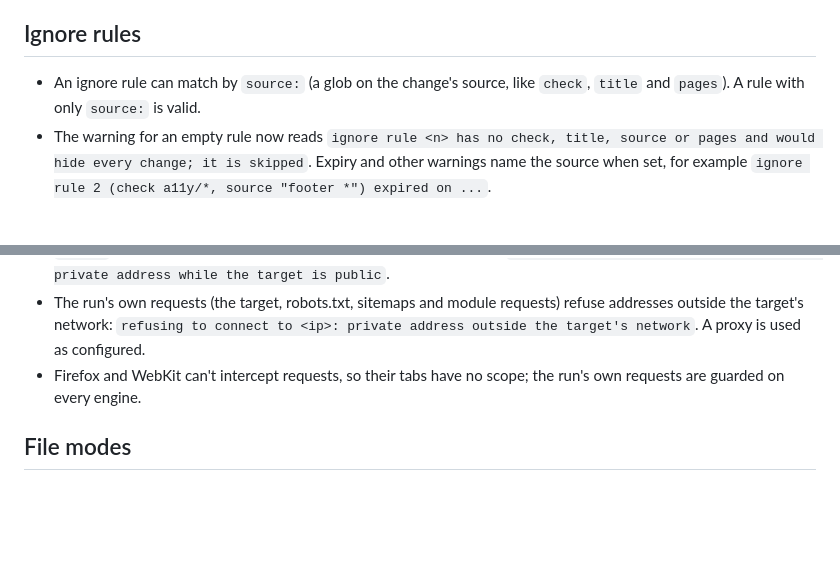
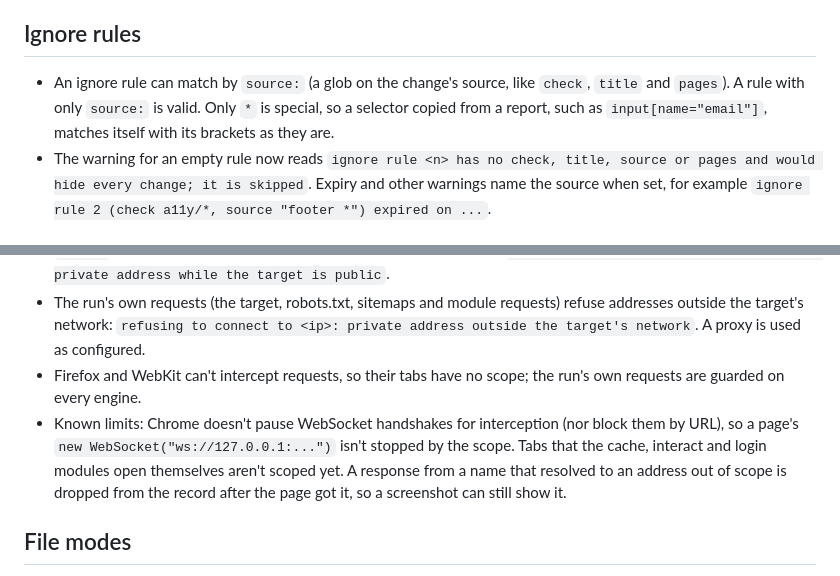
Before and after one commit to RhythmShahriar/soundcheck, a Markdown page: docs/changes/1.3-axe.md, 2 parts joined by grey strips. GitHub-like rendering; blank space fills up the shorter version.

Commit message:
docs: note the WebSocket scope limit and literal source brackets

```diff
--- a/docs/changes/1.3-axe.md
+++ b/docs/changes/1.3-axe.md
@@ -55,7 +55,7 @@ Everything a user can see that the axe lane changed for 1.3: which accessibility
 
 ## Ignore rules
 
-- An ignore rule can match by `source:` (a glob on the change's source, like `check`, `title` and `pages`). A rule with only `source:` is valid.
+- An ignore rule can match by `source:` (a glob on the change's source, like `check`, `title` and `pages`). A rule with only `source:` is valid. Only `*` is special, so a selector copied from a report, such as `input[name="email"]`, matches itself with its brackets as they are.
 - The warning for an empty rule now reads `ignore rule <n> has no check, title, source or pages and would hide every change; it is skipped`. Expiry and other warnings name the source when set, for example `ignore rule 2 (check a11y/*, source "footer *") expired on ...`.
 
 ## Three new checks
@@ -81,6 +81,7 @@ Everything a user can see that the axe lane changed for 1.3: which accessibility
 - A response that arrives from an address out of scope (DNS rebinding) is left out of `pages[].resources`, listed in `failed` with the same error and warned once per host and address: `blocked a response from <host> at <ip>: private address while the target is public`.
 - The run's own requests (the target, robots.txt, sitemaps and module requests) refuse addresses outside the target's network: `refusing to connect to <ip>: private address outside the target's network`. A proxy is used as configured.
 - Firefox and WebKit can't intercept requests, so their tabs have no scope; the run's own requests are guarded on every engine.
+- Known limits: Chrome doesn't pause WebSocket handshakes for interception (nor block them by URL), so a page's `new WebSocket("ws://127.0.0.1:...")` isn't stopped by the scope. Tabs that the cache, interact and login modules open themselves aren't scoped yet. A response from a name that resolved to an address out of scope is dropped from the record after the page got it, so a screenshot can still show it.
 
 ## File modes
 
```
